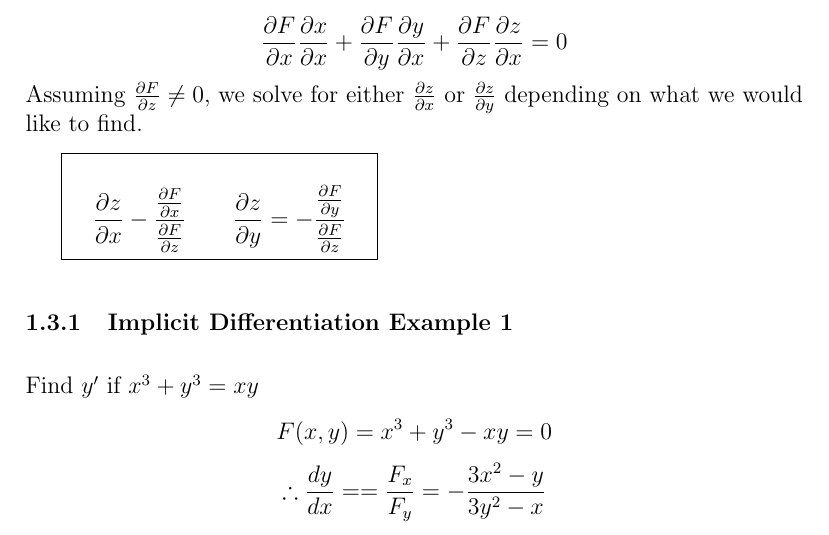
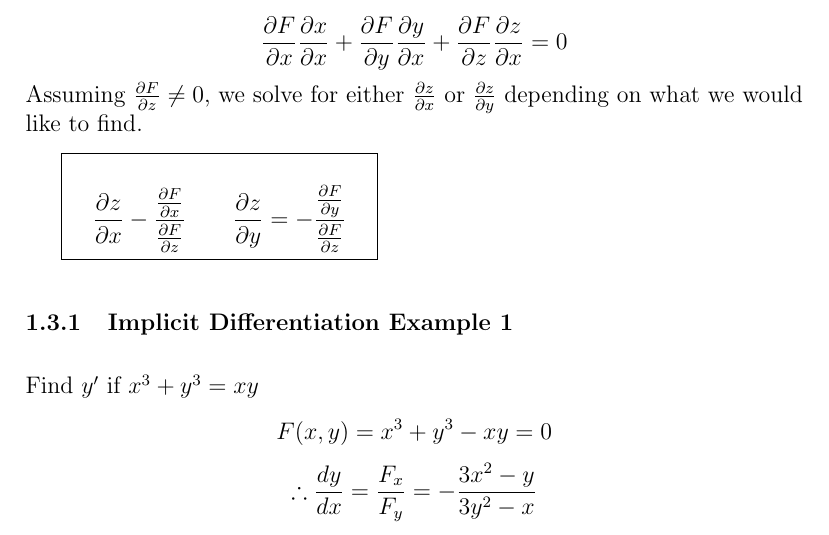
Before and after one commit to TrouserZipper/calculus-3-notes, a LaTeX document (chain-rule.tex): part of page 4 of 7, cut so that both start at the same text. Compiled offline with pdfLaTeX.

```diff
--- a/chain-rule.tex
+++ b/chain-rule.tex
@@ -159,7 +159,7 @@
 	F(x,y) = x^3 + y^3 - xy  = 0
 \]
 \[
-	\therefore \frac{dy}{dx} = =\frac{F_x}{F_y} = -\frac{3x^2 - y}{3y^2 - x}
+	\therefore \frac{dy}{dx} = \frac{F_x}{F_y} = -\frac{3x^2 - y}{3y^2 - x}
 \]
 
 \subsubsection{Implicit Differentiation Example 2}
```
